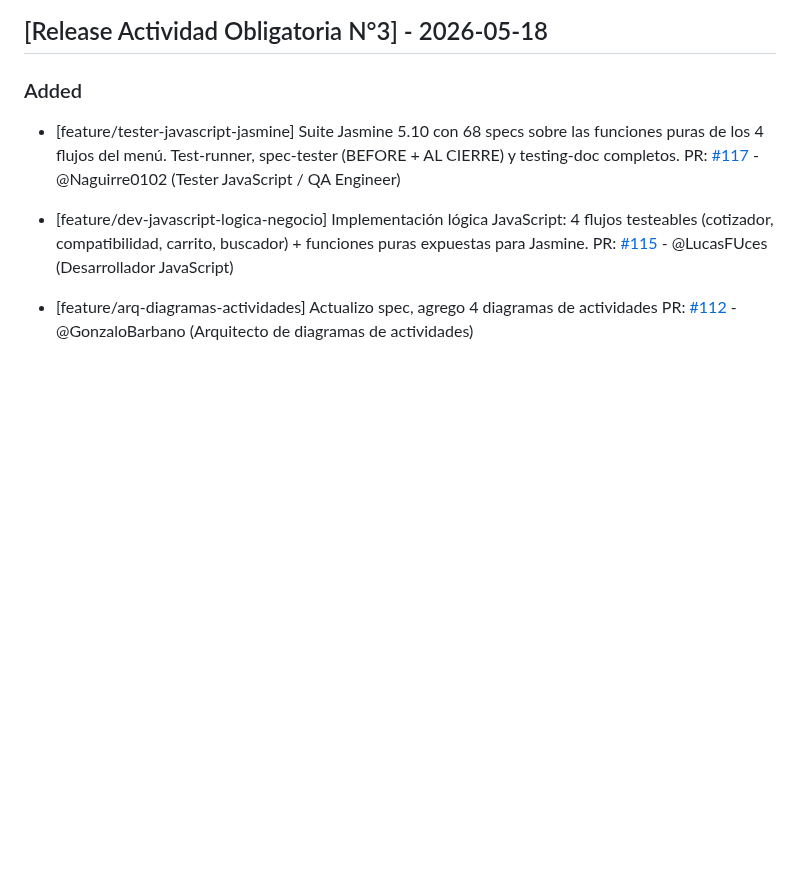
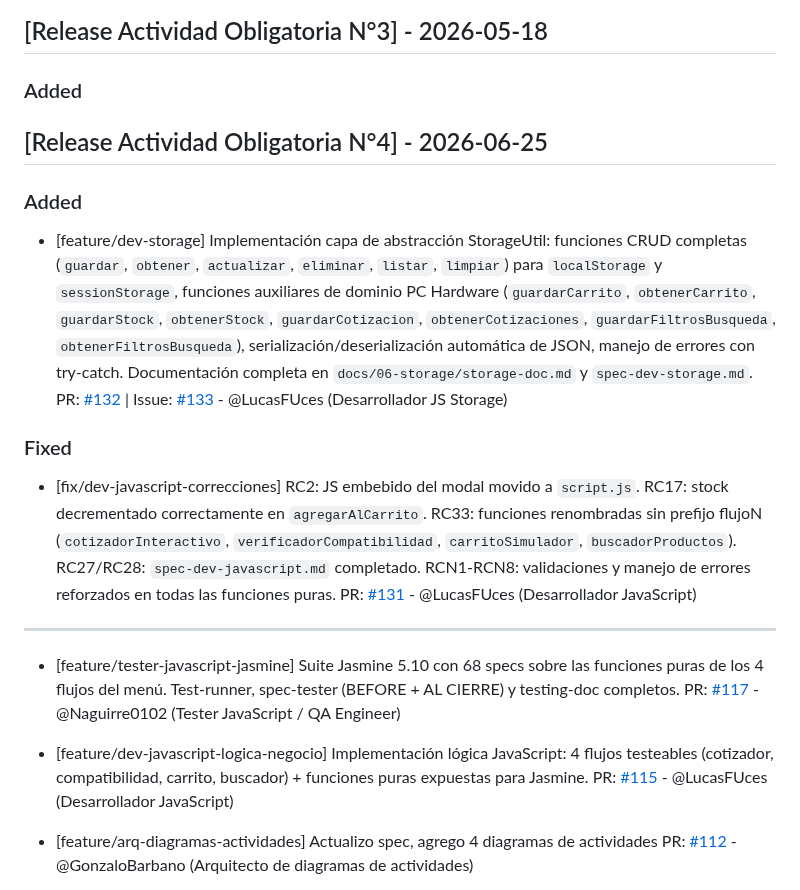
Before and after one commit to GonzaloBarbano/E-commerce, a Markdown page: changelog.md, the part around the change. Drawn GitHub-style; blank space fills up the shorter version.

Commit message:
docs: agregar sección AO4 en changelog

```diff
--- a/changelog.md
+++ b/changelog.md
@@ -8,6 +8,19 @@ Este archivo se actualiza con cada Pull Request para registrar avances y correcc
 
 ### Added
 
+## [Release Actividad Obligatoria N°4] - 2026-06-25
+
+### Added
+
+- [feature/dev-storage] Implementación capa de abstracción StorageUtil: funciones CRUD completas (`guardar`, `obtener`, `actualizar`, `eliminar`, `listar`, `limpiar`) para `localStorage` y `sessionStorage`, funciones auxiliares de dominio PC Hardware (`guardarCarrito`, `obtenerCarrito`, `guardarStock`, `obtenerStock`, `guardarCotizacion`, `obtenerCotizaciones`, `guardarFiltrosBusqueda`, `obtenerFiltrosBusqueda`), serialización/deserialización automática de JSON, manejo de errores con try-catch. Documentación completa en `docs/06-storage/storage-doc.md` y `spec-dev-storage.md`.
+  PR: [#132](https://github.com/GonzaloBarbano/E-commerce/pull/132) | Issue: [#133](https://github.com/GonzaloBarbano/E-commerce/issues/133) - @LucasFUces (Desarrollador JS Storage)
+
+### Fixed
+
+- [fix/dev-javascript-correcciones] RC2: JS embebido del modal movido a `script.js`. RC17: stock decrementado correctamente en `agregarAlCarrito`. RC33: funciones renombradas sin prefijo flujoN (`cotizadorInteractivo`, `verificadorCompatibilidad`, `carritoSimulador`, `buscadorProductos`). RC27/RC28: `spec-dev-javascript.md` completado. RCN1-RCN8: validaciones y manejo de errores reforzados en todas las funciones puras.
+  PR: [#131](https://github.com/GonzaloBarbano/E-commerce/pull/131) - @LucasFUces (Desarrollador JavaScript)
+
+---
 - [feature/tester-javascript-jasmine] Suite Jasmine 5.10 con 68 specs sobre las funciones puras de los 4 flujos del menú. Test-runner, spec-tester (BEFORE + AL CIERRE) y testing-doc completos.
   PR: [#117](https://github.com/GonzaloBarbano/E-commerce/pull/117) - @Naguirre0102 (Tester JavaScript / QA Engineer)
 
```
